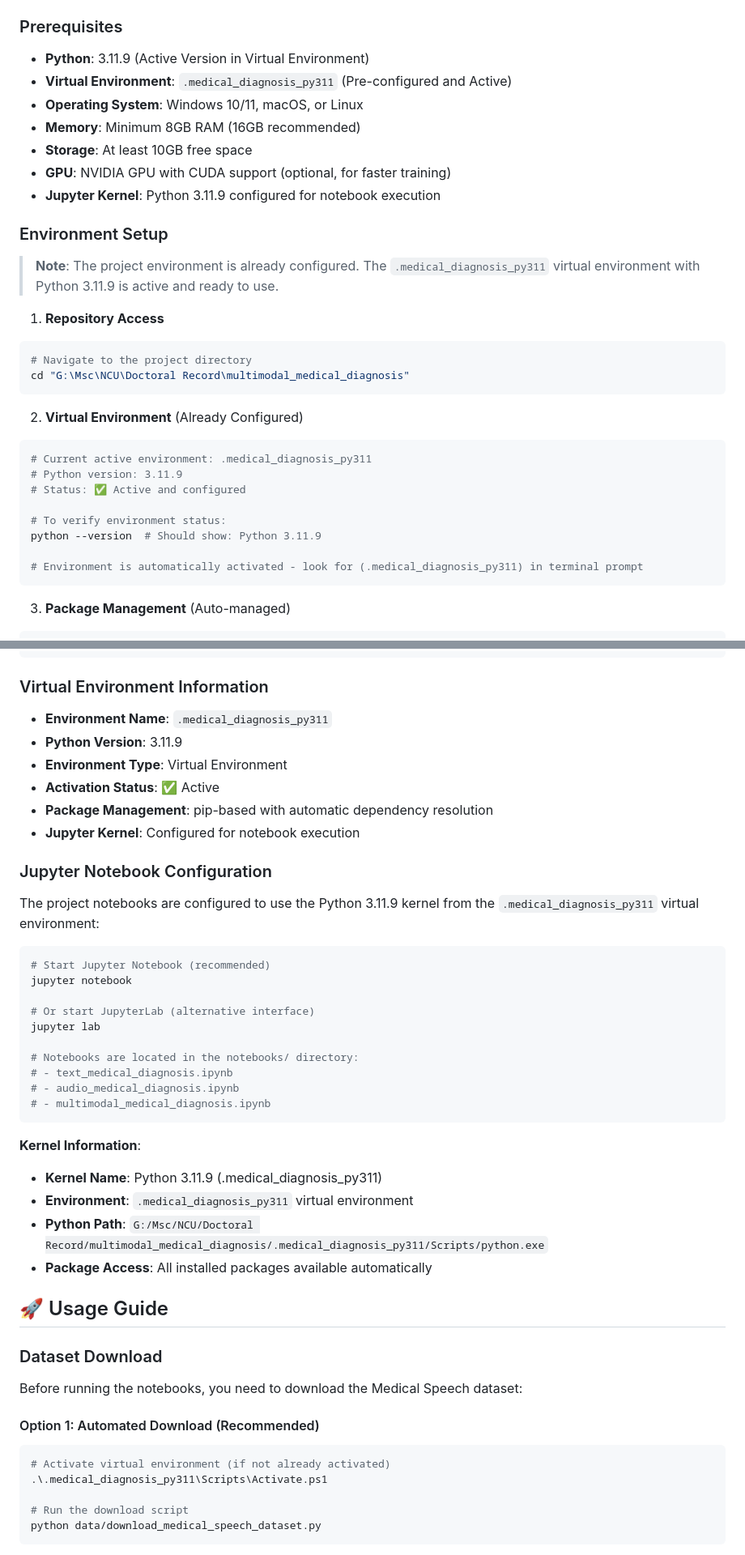
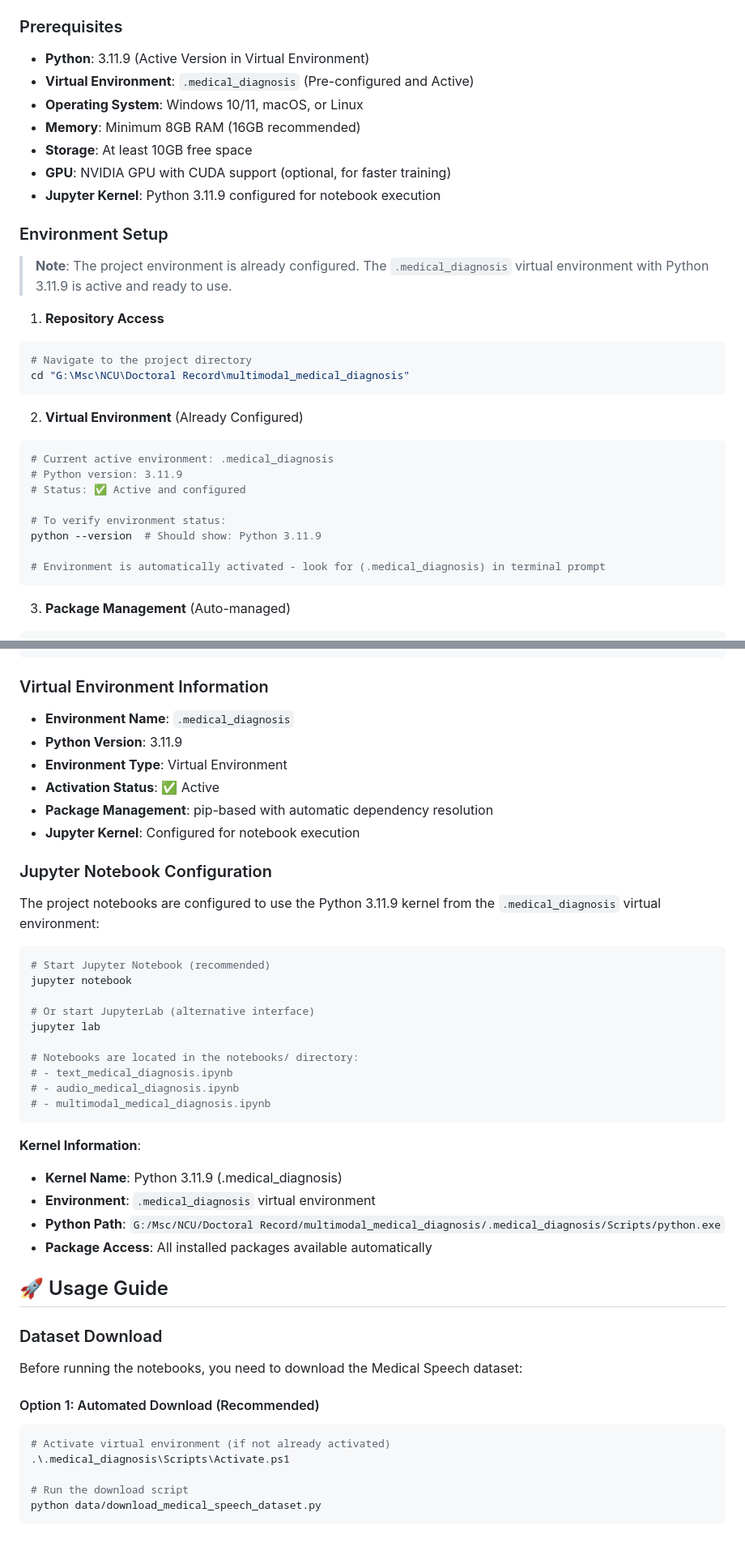
Before and after one commit to HAMEEMM/multimodal_medical_diagnosis, a Markdown page: README.md, 2 parts joined by grey strips. Shown: that part at 81% size. Rendered like a GitHub page.

````diff
--- a/README.md
+++ b/README.md
@@ -395,7 +395,7 @@ The research implements three distinct classification pipelines, each optimized
 ### Prerequisites
 
 - **Python**: 3.11.9 (Active Version in Virtual Environment)
-- **Virtual Environment**: `.medical_diagnosis_py311` (Pre-configured and Active)
+- **Virtual Environment**: `.medical_diagnosis` (Pre-configured and Active)
 - **Operating System**: Windows 10/11, macOS, or Linux
 - **Memory**: Minimum 8GB RAM (16GB recommended)
 - **Storage**: At least 10GB free space
@@ -404,7 +404,7 @@ The research implements three distinct classification pipelines, each optimized
 
 ### Environment Setup
 
-> **Note**: The project environment is already configured. The `.medical_diagnosis_py311` virtual environment with Python 3.11.9 is active and ready to use.
+> **Note**: The project environment is already configured. The `.medical_diagnosis` virtual environment with Python 3.11.9 is active and ready to use.
 
 1. **Repository Access**
 
@@ -416,14 +416,14 @@ cd "G:\Msc\NCU\Doctoral Record\multimodal_medical_diagnosis"
 2. **Virtual Environment** (Already Configured)
 
 ```bash
-# Current active environment: .medical_diagnosis_py311
+# Current active environment: .medical_diagnosis
 # Python version: 3.11.9
 # Status: ✅ Active and configured
 
 # To verify environment status:
 python --version  # Should show: Python 3.11.9
 
-# Environment is automatically activated - look for (.medical_diagnosis_py311) in terminal prompt
+# Environment is automatically activated - look for (.medical_diagnosis) in terminal prompt
 ```
 
 3. **Package Management** (Auto-managed)
@@ -552,7 +552,7 @@ kaggle==1.5.16                # Kaggle API for dataset downloading
 
 ### Virtual Environment Information
 
-- **Environment Name**: `.medical_diagnosis_py311`
+- **Environment Name**: `.medical_diagnosis`
 - **Python Version**: 3.11.9
 - **Environment Type**: Virtual Environment
 - **Activation Status**: ✅ Active
@@ -561,7 +561,7 @@ kaggle==1.5.16                # Kaggle API for dataset downloading
 
 ### Jupyter Notebook Configuration
 
-The project notebooks are configured to use the Python 3.11.9 kernel from the `.medical_diagnosis_py311` virtual environment:
+The project notebooks are configured to use the Python 3.11.9 kernel from the `.medical_diagnosis` virtual environment:
 
 ```bash
 # Start Jupyter Notebook (recommended)
@@ -578,9 +578,9 @@ jupyter lab
 
 **Kernel Information**:
 
-- **Kernel Name**: Python 3.11.9 (.medical_diagnosis_py311)
-- **Environment**: `.medical_diagnosis_py311` virtual environment
-- **Python Path**: `G:/Msc/NCU/Doctoral Record/multimodal_medical_diagnosis/.medical_diagnosis_py311/Scripts/python.exe`
+- **Kernel Name**: Python 3.11.9 (.medical_diagnosis)
+- **Environment**: `.medical_diagnosis` virtual environment
+- **Python Path**: `G:/Msc/NCU/Doctoral Record/multimodal_medical_diagnosis/.medical_diagnosis/Scripts/python.exe`
 - **Package Access**: All installed packages available automatically
 
 ## 🚀 Usage Guide
@@ -593,7 +593,7 @@ Before running the notebooks, you need to download the Medical Speech dataset:
 
 ```bash
 # Activate virtual environment (if not already activated)
-.\.medical_diagnosis_py311\Scripts\Activate.ps1
+.\.medical_diagnosis\Scripts\Activate.ps1
 
 # Run the download script
 python data/download_medical_speech_dataset.py
````
Also changed, not shown: other parts of README.md (+22 -22 lines).
